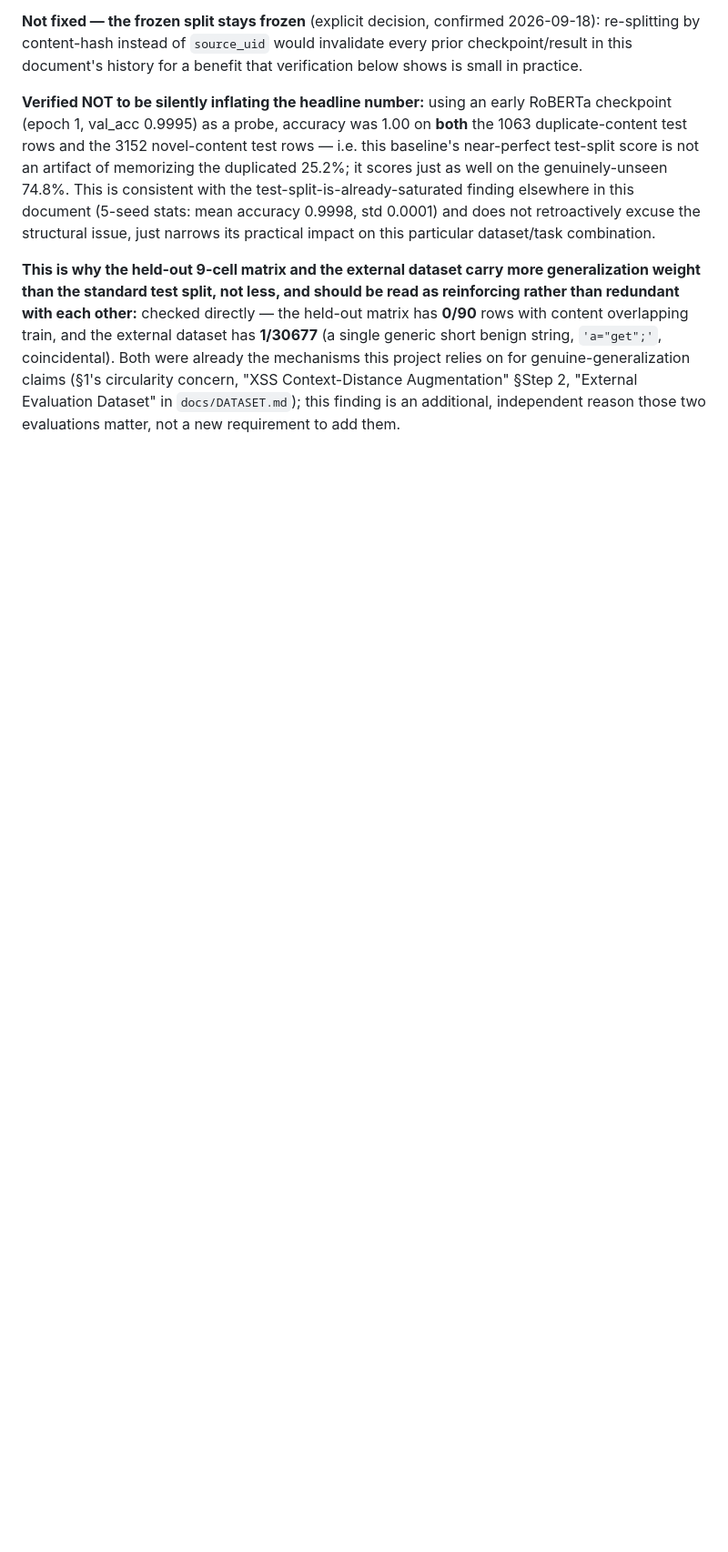
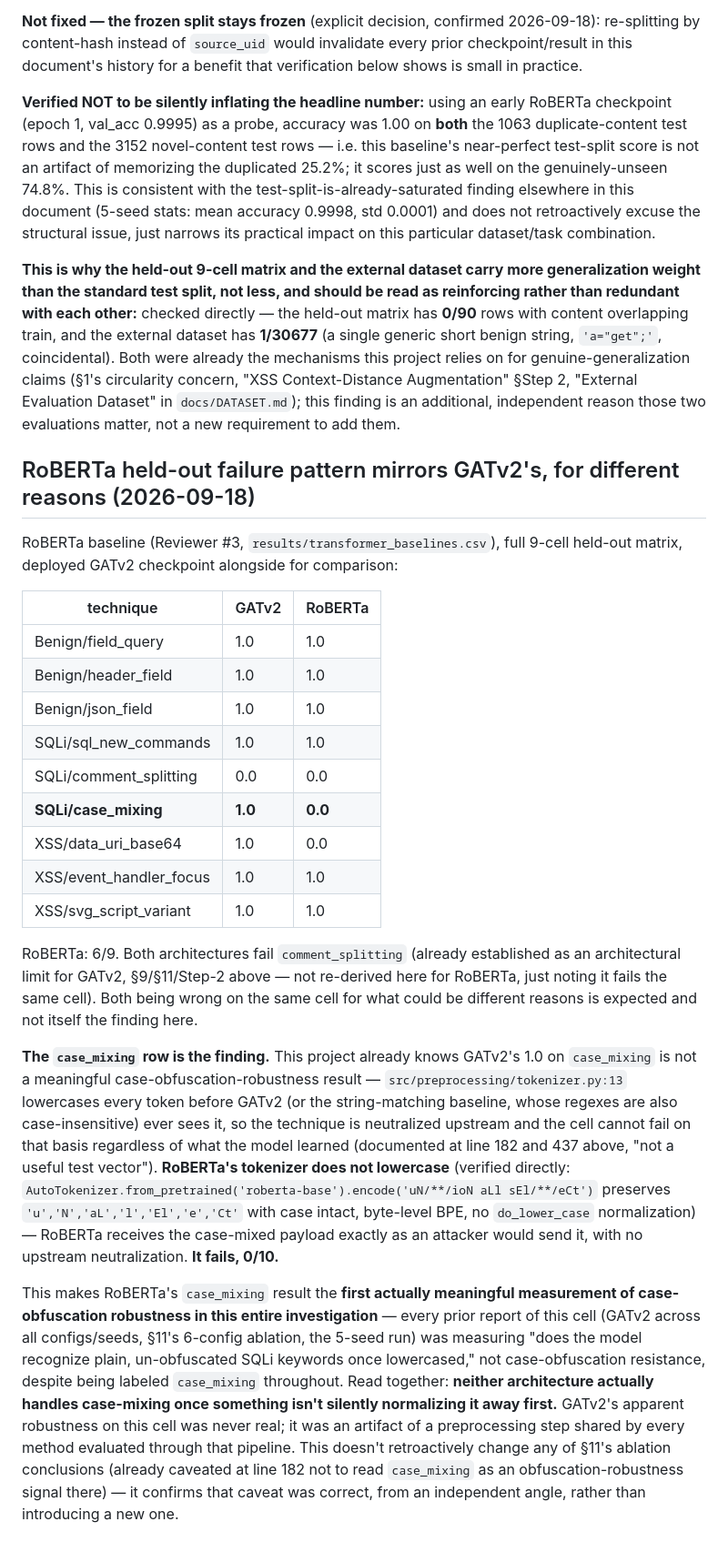
Before and after one commit to DinhHoangGia-pro/LOGWAT_v0.1, a Markdown page: docs/EXPERIMENT_LOG_semantic_edge_investigation.md, the part around the change. Shown at 91% size. GitHub-like rendering; blank space fills up the shorter version.

Commit message:
Document RoBERTa's case_mixing failure as the investigation's first real case-obfuscation test
GATv2's 1.0 on held-out case_mixing was already known to be meaningless
(tokenizer.py:13 lowercases everything upstream, string-matching's regexes
are case-insensitive too) -- documented but never actually tested against
a model that doesn't get that free normalization. RoBERTa's tokenizer is
case-sensitive (verified: byte-level BPE preserves case, no do_lower_case),
receives the case-mixed payload as an attacker would send it, and fails
0/10. This makes it the first meaningful measurement of this specific
robustness property in the whole investigation, not just another baseline
number -- both architectures turn out not to handle case-mixing once
nothing is silently neutralizing it first.

```diff
--- a/docs/EXPERIMENT_LOG_semantic_edge_investigation.md
+++ b/docs/EXPERIMENT_LOG_semantic_edge_investigation.md
@@ -826,3 +826,55 @@ the mechanisms this project relies on for genuine-generalization claims
 "External Evaluation Dataset" in `docs/DATASET.md`); this finding is an
 additional, independent reason those two evaluations matter, not a new
 requirement to add them.
+
+## RoBERTa held-out failure pattern mirrors GATv2's, for different reasons (2026-09-18)
+
+RoBERTa baseline (Reviewer #3, `results/transformer_baselines.csv`), full
+9-cell held-out matrix, deployed GATv2 checkpoint alongside for comparison:
+
+| technique | GATv2 | RoBERTa |
+|---|---|---|
+| Benign/field_query | 1.0 | 1.0 |
+| Benign/header_field | 1.0 | 1.0 |
+| Benign/json_field | 1.0 | 1.0 |
+| SQLi/sql_new_commands | 1.0 | 1.0 |
+| SQLi/comment_splitting | 0.0 | 0.0 |
+| **SQLi/case_mixing** | **1.0** | **0.0** |
+| XSS/data_uri_base64 | 1.0 | 0.0 |
+| XSS/event_handler_focus | 1.0 | 1.0 |
+| XSS/svg_script_variant | 1.0 | 1.0 |
+
+RoBERTa: 6/9. Both architectures fail `comment_splitting` (already
+established as an architectural limit for GATv2, §9/§11/Step-2 above — not
+re-derived here for RoBERTa, just noting it fails the same cell). Both
+being wrong on the same cell for what could be different reasons is
+expected and not itself the finding here.
+
+**The `case_mixing` row is the finding.** This project already knows
+GATv2's 1.0 on `case_mixing` is not a meaningful case-obfuscation-robustness
+result — `src/preprocessing/tokenizer.py:13` lowercases every token before
+GATv2 (or the string-matching baseline, whose regexes are also
+case-insensitive) ever sees it, so the technique is neutralized upstream
+and the cell cannot fail on that basis regardless of what the model
+learned (documented at line 182 and 437 above, "not a useful test vector").
+**RoBERTa's tokenizer does not lowercase** (verified directly:
+`AutoTokenizer.from_pretrained('roberta-base').encode('uN/**/ioN aLl
+sEl/**/eCt')` preserves `'u','N','aL','l','El','e','Ct'` with case intact,
+byte-level BPE, no `do_lower_case` normalization) — RoBERTa receives the
+case-mixed payload exactly as an attacker would send it, with no
+upstream neutralization. **It fails, 0/10.**
+
+This makes RoBERTa's `case_mixing` result the **first actually meaningful
+measurement of case-obfuscation robustness in this entire investigation** —
+every prior report of this cell (GATv2 across all configs/seeds, §11's
+6-config ablation, the 5-seed run) was measuring "does the model recognize
+plain, un-obfuscated SQLi keywords once lowercased," not case-obfuscation
+resistance, despite being labeled `case_mixing` throughout. Read together:
+**neither architecture actually handles case-mixing once something isn't
+silently normalizing it away first.** GATv2's apparent robustness on this
+cell was never real; it was an artifact of a preprocessing step shared by
+every method evaluated through that pipeline. This doesn't retroactively
+change any of §11's ablation conclusions (already caveated at line 182 not
+to read `case_mixing` as an obfuscation-robustness signal there) — it
+confirms that caveat was correct, from an independent angle, rather than
+introducing a new one.
```
